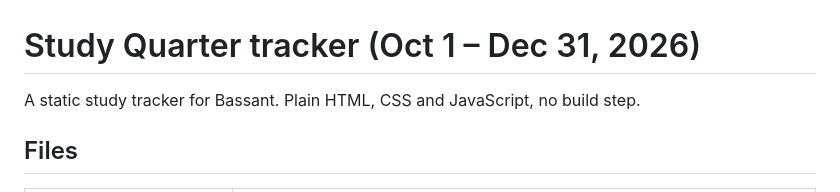
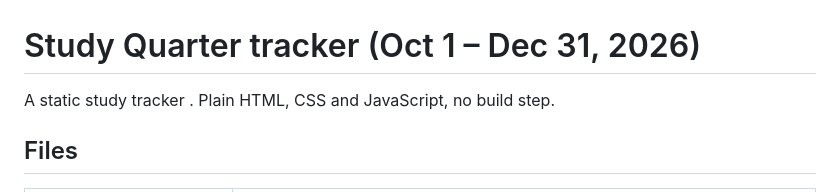
Before and after one commit to Bassanthossamxx/study-tracker-for-junior, a Markdown page: README.md, the part around the change. Rendered like a GitHub page.

```diff
--- a/README.md
+++ b/README.md
@@ -1,6 +1,6 @@
 # Study Quarter tracker (Oct 1 – Dec 31, 2026)
 
-A static study tracker for Bassant. Plain HTML, CSS and JavaScript, no build step.
+A static study tracker . Plain HTML, CSS and JavaScript, no build step.
 
 ## Files
 
```
